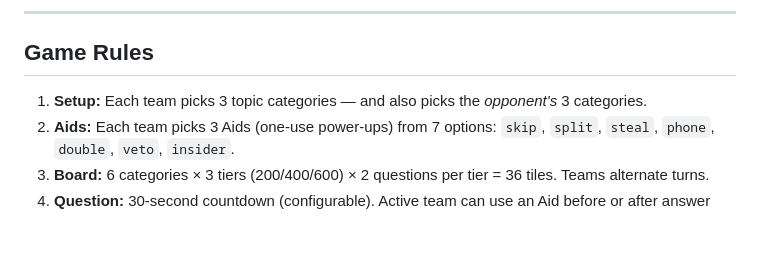
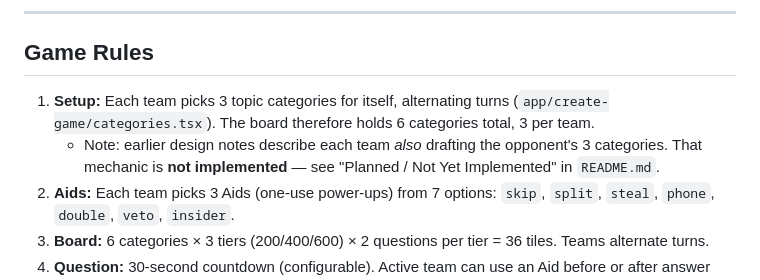
Before and after one commit to JKemay/Renegade, a Markdown page: Data-Model-Home/CLAUDE.md, the part around the change. GitHub-like rendering; blank space fills up the shorter version.

```diff
--- a/Data-Model-Home/CLAUDE.md
+++ b/Data-Model-Home/CLAUDE.md
@@ -54,7 +54,8 @@ All app work happens inside `artifacts/renegade/`.
 
 ## Game Rules
 
-1. **Setup:** Each team picks 3 topic categories — and also picks the *opponent's* 3 categories.
+1. **Setup:** Each team picks 3 topic categories for itself, alternating turns (`app/create-game/categories.tsx`). The board therefore holds 6 categories total, 3 per team.
+   - Note: earlier design notes describe each team *also* drafting the opponent's 3 categories. That mechanic is **not implemented** — see "Planned / Not Yet Implemented" in `README.md`.
 2. **Aids:** Each team picks 3 Aids (one-use power-ups) from 7 options: `skip`, `split`, `steal`, `phone`, `double`, `veto`, `insider`.
 3. **Board:** 6 categories × 3 tiers (200/400/600) × 2 questions per tier = 36 tiles. Teams alternate turns.
 4. **Question:** 30-second countdown (configurable). Active team can use an Aid before or after answer reveal.
```
Also changed, not shown: ARCHITECTURE.md (+12 -7 lines), README.md (+14 -5 lines).
